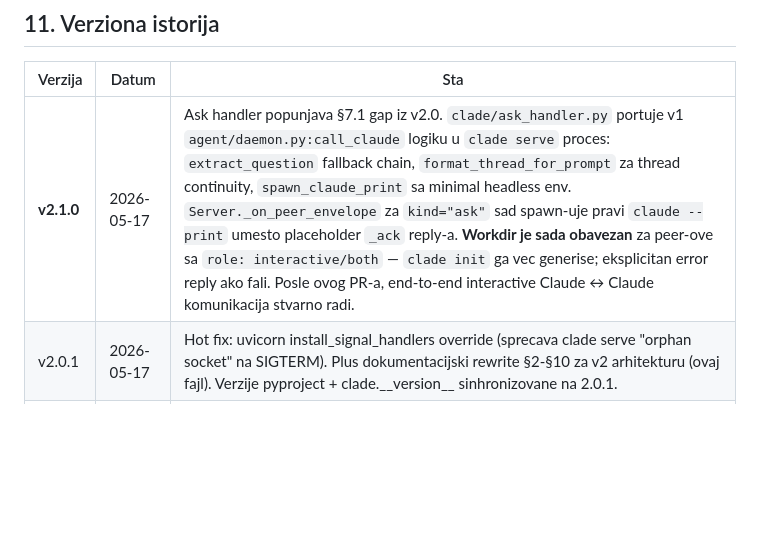
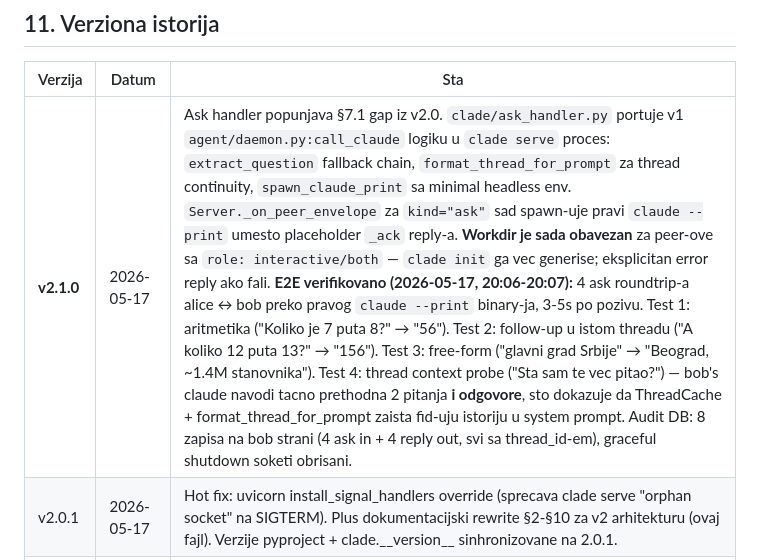
Before and after one commit to inter-coder/clade-a2a, a Markdown page: a2a-protocol.md, the part around the change. Drawn GitHub-style; blank space fills up the shorter version.

Commit message:
docs: v2.1.0 e2e verifikacija (4 ask roundtrip-a sa pravim claude --print)
Posle merge-a v2.1.0 ask handler PR-a, pokrenuo dva clade serve proceca
(alice + bob) na /tmp/v2.1-e2e, izvrsio 4 ask round-tripa sa pravim
claude --print spawn-om (ne mock-om):

Test 1 — aritmetika:
  alice → bob "Koliko je 7 puta 8?" → reply "56" (3.6s)

Test 2 — follow-up u istom threadu (t-e2e-1):
  alice → bob "A koliko 12 puta 13?" → reply "156" (3.1s)

Test 3 — free-form opste znanje:
  alice → bob "Glavni grad Srbije...?" →
    reply "Beograd, ~1.4M stanovnika u uzem gradskom..." (4.7s)

Test 4 — thread context probe (KRITICAN — dokazuje da ThreadCache radi):
  alice → bob "Sta sam te vec pitao u ovom razgovoru?" →
    reply "U ovom threadu si me pitao dva matematicka pitanja:
    'Koliko je 7 puta 8?' (odgovor: 56) i 'A koliko 12 puta 13?'
    (odgovor: 156)." (4.4s)

Kljucne validacije (sve prosle):
- MCP HTTP endpoint na alice (9300) + bob (9301) ✓
- Unix socket peer-to-peer transport ✓
- claude --print spawn iz clade serve ✓
- Thread continuity kroz ThreadCache + format_thread_for_prompt — Test 4
  dokaz da bob's claude vidi prethodne poruke
- Audit DB write-through (8 zapisa na bob-u: 4 ask in + 4 reply out)
- Graceful shutdown — soketi obrisani, exit 0
- Protocol version handshake — sva 8 envelope-a sa protocol_version=2.0.0

a2a-protocol.md §11 v2.1.0 entry dopunjen sa e2e verifikacionim detaljima.

```diff
--- a/a2a-protocol.md
+++ b/a2a-protocol.md
@@ -308,7 +308,7 @@ Konvencije:
 
 | Verzija | Datum | Sta |
 |---|---|---|
-| **v2.1.0** | 2026-05-17 | Ask handler popunjava §7.1 gap iz v2.0. `clade/ask_handler.py` portuje v1 `agent/daemon.py:call_claude` logiku u `clade serve` proces: `extract_question` fallback chain, `format_thread_for_prompt` za thread continuity, `spawn_claude_print` sa minimal headless env. `Server._on_peer_envelope` za `kind="ask"` sad spawn-uje pravi `claude --print` umesto placeholder `_ack` reply-a. **Workdir je sada obavezan** za peer-ove sa `role: interactive/both` — `clade init` ga vec generise; eksplicitan error reply ako fali. Posle ovog PR-a, end-to-end interactive Claude ↔ Claude komunikacija stvarno radi. |
+| **v2.1.0** | 2026-05-17 | Ask handler popunjava §7.1 gap iz v2.0. `clade/ask_handler.py` portuje v1 `agent/daemon.py:call_claude` logiku u `clade serve` proces: `extract_question` fallback chain, `format_thread_for_prompt` za thread continuity, `spawn_claude_print` sa minimal headless env. `Server._on_peer_envelope` za `kind="ask"` sad spawn-uje pravi `claude --print` umesto placeholder `_ack` reply-a. **Workdir je sada obavezan** za peer-ove sa `role: interactive/both` — `clade init` ga vec generise; eksplicitan error reply ako fali. **E2E verifikovano (2026-05-17, 20:06-20:07):** 4 ask roundtrip-a alice ↔ bob preko pravog `claude --print` binary-ja, 3-5s po pozivu. Test 1: aritmetika ("Koliko je 7 puta 8?" → "56"). Test 2: follow-up u istom threadu ("A koliko 12 puta 13?" → "156"). Test 3: free-form ("glavni grad Srbije" → "Beograd, ~1.4M stanovnika"). Test 4: thread context probe ("Sta sam te vec pitao?") — bob's claude navodi tacno prethodna 2 pitanja **i odgovore**, sto dokazuje da ThreadCache + format_thread_for_prompt zaista fid-uju istoriju u system prompt. Audit DB: 8 zapisa na bob strani (4 ask in + 4 reply out, svi sa thread_id-em), graceful shutdown soketi obrisani. |
 | v2.0.1 | 2026-05-17 | Hot fix: uvicorn install_signal_handlers override (sprecava clade serve "orphan socket" na SIGTERM). Plus dokumentacijski rewrite §2-§10 za v2 arhitekturu (ovaj fajl). Verzije pyproject + clade.\_\_version\_\_ sinhronizovane na 2.0.1. |
 | v2.0.0 | 2026-05-17 | **Breaking — arhitekturni reset.** Samozapazanja runda 2 (PR#1-#6 na v2-arch). Jedan proces po peer-u (`clade serve`) umesto v1 daemon + agent + relay tri-process modela. Transport: unix socket peer-to-peer + HTTP 127.0.0.1 za MCP klijent. `Envelope.thread_id` i `Envelope.reply_to` su TOP-LEVEL polja (ne `payload._meta`). `Envelope.protocol_version` polje sa strict major handshake (§2.10). Single `clade` CLI binary sa subkomandama (`serve`, `init`, `status`, `logs`, `send`). systemd `Type=notify` + `WatchdogSec=60s` replace 5 startup skripti. Audit DB write-through (WAL + NORMAL) je single source of truth; ThreadCache in-memory + TTL umesto v1 thread_history tabele. Outbox: sender-driven retry `[0.1, 0.5, 2.0]s` × 3 → background retry svakih 30s, max 20 attempts (~10 min) → dead-letter. **Uklonjeno:** `clade_send`/`clade_ask` wrapperi, file lock, `[CLARIFY]` marker / `_clarify` flag, push notification, v1 daemon poll loop. Relay za on-host vise nije nuzan — opcioni za `--remote` cross-host scenarije. **Otvoreno**: `clade serve` ask handler trenutno vraca placeholder `_ack` reply (vidi §7.1) — `claude --print` spawn integracija je TODO za naredne PR-ove. |
 | v1.2.0 | 2026-05-17 | P2 iz samozapazanja runda 1. Clarify-back konvencija (`_clarify` flag) — daemon-spawn Claude moze da vrati clarify pitanje kroz `[CLARIFY]` marker. Outbox monitor loop u daemon-u. Minimalan headless profil za daemon-spawn Claude. **Pinned tag**: poslednji v1 stable. |
```
